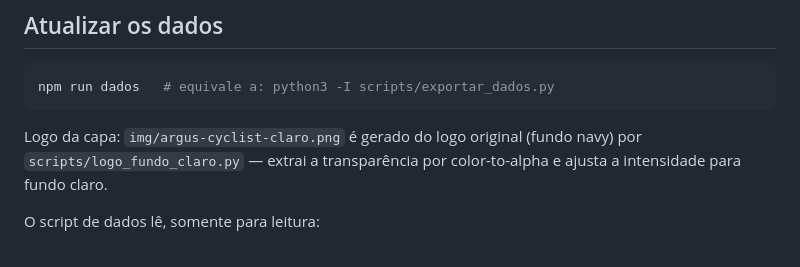
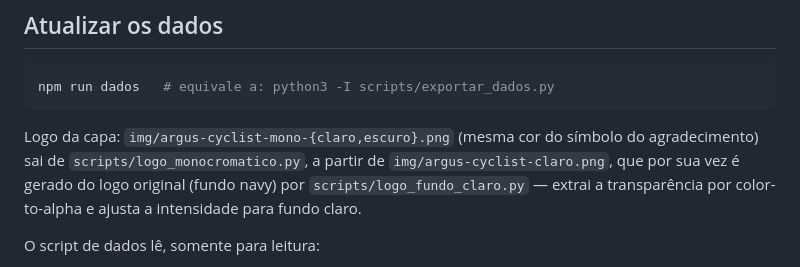
Before and after one commit to SoNdA11/argus-cyclist, a Markdown page: README.md, the part around the change. Rendered like a GitHub page.

Commit message:
feat(apresentacao): paint the cover logo in the same solid color as the thanks symbol
Co-Authored-By: Claude Opus 5.5 <noreply@anthropic.com>

````diff
--- a/README.md
+++ b/README.md
@@ -43,7 +43,9 @@ Tema: claro por padrão. Se o projetor da sala lavar as cores, use `T` (ou abra
 npm run dados   # equivale a: python3 -I scripts/exportar_dados.py
 ```
 
-Logo da capa: `img/argus-cyclist-claro.png` é gerado do logo original
+Logo da capa: `img/argus-cyclist-mono-{claro,escuro}.png` (mesma cor do símbolo do
+agradecimento) sai de `scripts/logo_monocromatico.py`, a partir de
+`img/argus-cyclist-claro.png`, que por sua vez é gerado do logo original
 (fundo navy) por `scripts/logo_fundo_claro.py` — extrai a transparência por
 color-to-alpha e ajusta a intensidade para fundo claro.
 
````
Also changed, not shown: img/argus-cyclist-mono-claro.png (added), img/argus-cyclist-mono-escuro.png (added), 2 other files.
